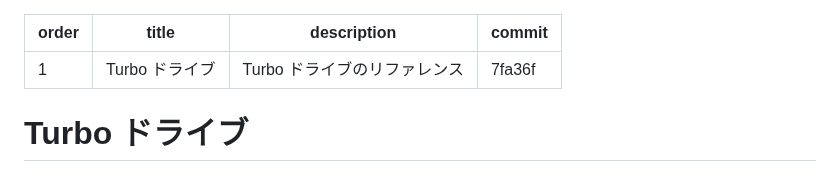
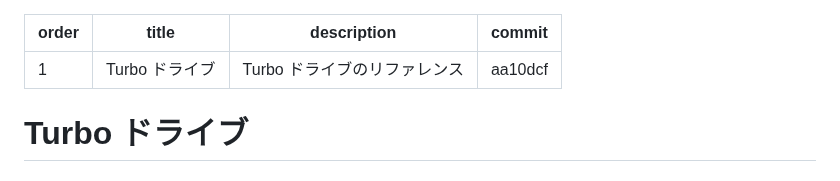
Before and after one commit to everyleaf/hotwire_ja, a Markdown page: turbo/reference/drive.md, the part around the change. GitHub-like rendering.

Commit message:
updated translation target commit

```diff
--- a/turbo/reference/drive.md
+++ b/turbo/reference/drive.md
@@ -2,7 +2,7 @@
 order: 1
 title: Turbo ドライブ
 description: "Turbo ドライブのリファレンス"
-commit: "7fa36f"
+commit: "aa10dcf"
 ---
 
 # Turbo ドライブ
```
